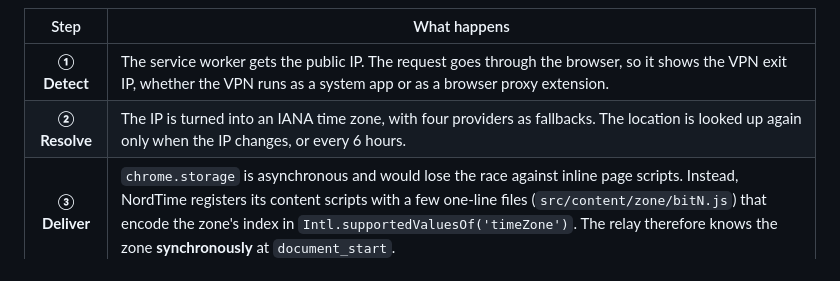
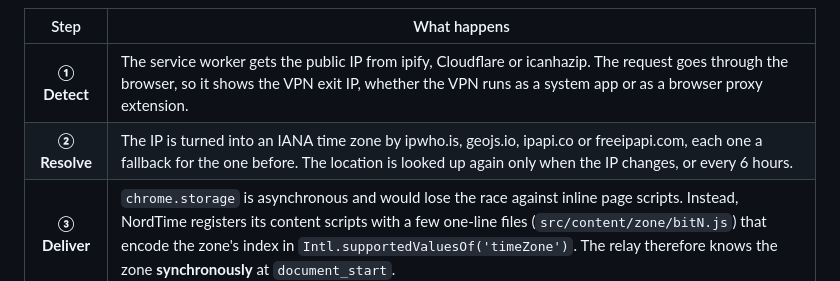
Before and after one commit to LeerBox/NordTime, a Markdown page: README.md, the part around one of its changes. GitHub-like rendering.

```diff
--- a/README.md
+++ b/README.md
@@ -94,8 +94,8 @@ flowchart LR
 
 | Step | What happens |
 | :---: | --- |
-| **① Detect** | The service worker gets the public IP. The request goes through the browser, so it shows the VPN exit IP, whether the VPN runs as a system app or as a browser proxy extension. |
-| **② Resolve** | The IP is turned into an IANA time zone, with four providers as fallbacks. The location is looked up again only when the IP changes, or every 6 hours. |
+| **① Detect** | The service worker gets the public IP from ipify, Cloudflare or icanhazip. The request goes through the browser, so it shows the VPN exit IP, whether the VPN runs as a system app or as a browser proxy extension. |
+| **② Resolve** | The IP is turned into an IANA time zone by ipwho.is, geojs.io, ipapi.co or freeipapi.com, each one a fallback for the one before. The location is looked up again only when the IP changes, or every 6 hours. |
 | **③ Deliver** | `chrome.storage` is asynchronous and would lose the race against inline page scripts. Instead, NordTime registers its content scripts with a few one-line files (`src/content/zone/bitN.js`) that encode the zone's index in `Intl.supportedValuesOf('timeZone')`. The relay therefore knows the zone **synchronously** at `document_start`. |
 | **④ Spoof** | `inject.js` runs in the page's main world. It calculates wall-clock time in the target zone with `Intl.DateTimeFormat#formatToParts` and caches the results. All hooks fall back to native behavior when NordTime is disabled. |
 
```
Also changed, not shown: other parts of README.md (+9 -9 lines).
